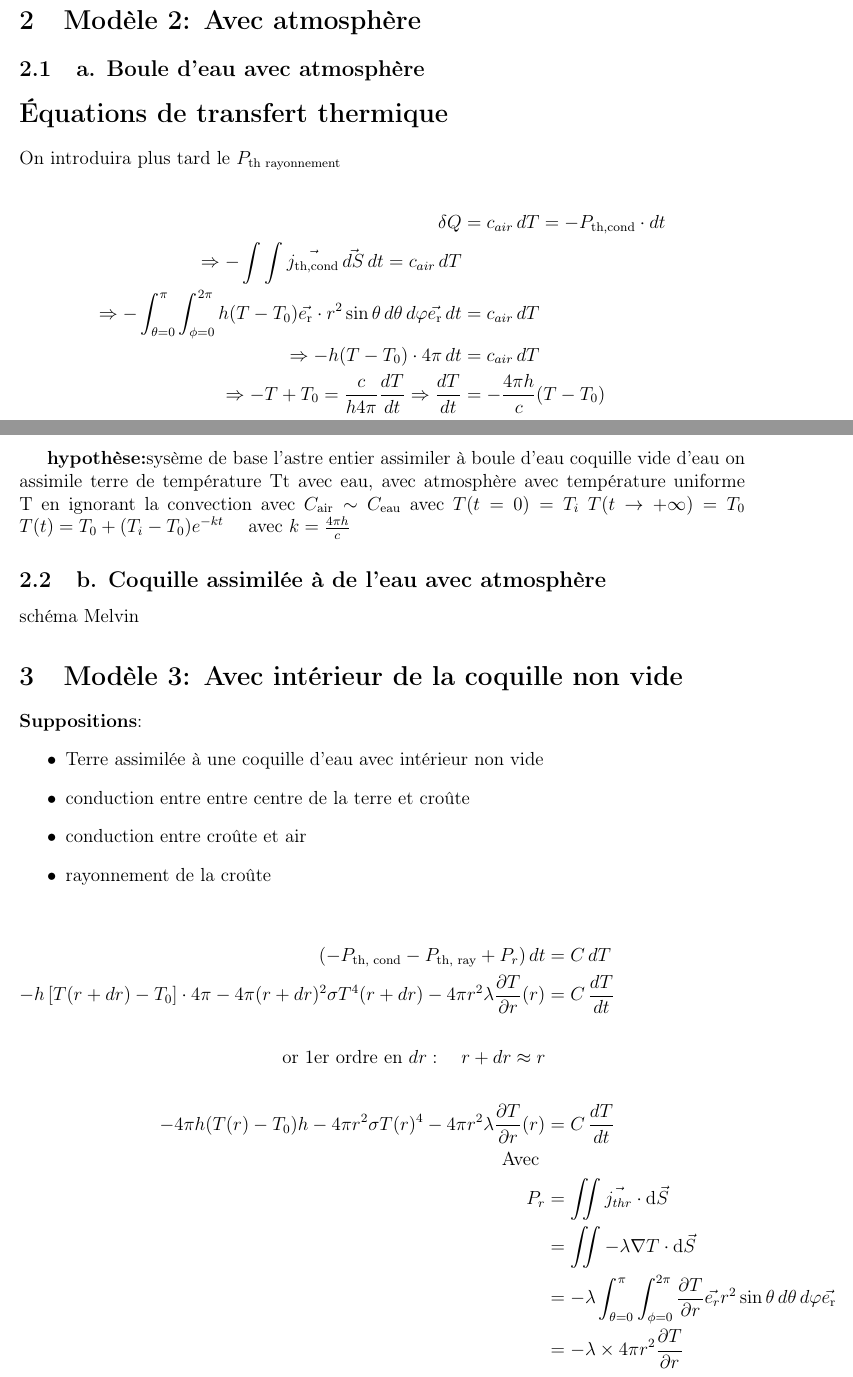
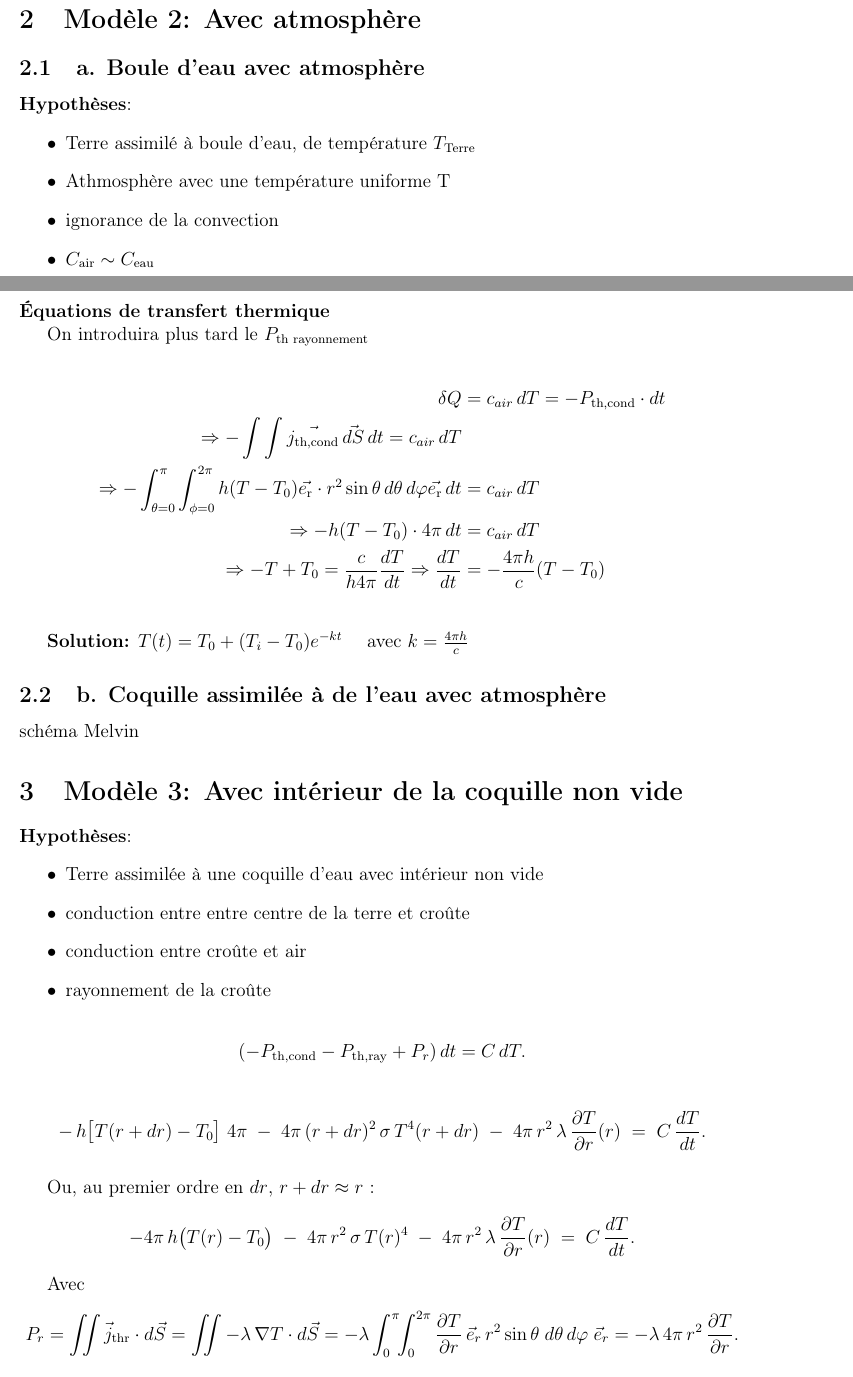
Before and after one commit to pierrelouis-cmrt/CREPES, a LaTeX document (documentation/rapport.tex): two parts of pages 2 and 3 of 3, joined at a grey line, cut so that both start at the same text. Compiled offline with pdfLaTeX.

Commit message:
Updates from Overleaf

```diff
--- a/documentation/rapport.tex
+++ b/documentation/rapport.tex
@@ -63,7 +72,17 @@ k &= \frac{4\pi R}{c_{\text{eau}} \cdot \rho_{\text{eau}} \cdot 4\pi R^2 \cdot d
 
 \section{Modèle 2: Avec atmosphère}
 \subsection{a. Boule d'eau avec atmosphère }
-\section*{Équations de transfert thermique}
+\textbf{Hypothèses}:
+\begin{itemize}
+    \item Terre assimilé à boule d'eau, de température \(T_{\text{Terre}}\)
+    \item  Athmosphère avec une température uniforme T
+    \item  ignorance de la convection
+    \item \(C_{\text{air}}\sim C_{\text{eau}}\)
+    \item $T(t=0) = T_i$ \ \ \
+$T(t \to +\infty) = T_0$
+
+\end{itemize}
+\textbf{Équations de transfert thermique}
 
 On introduira plus tard le \(P_{\text{th rayonnement}}\)
 
@@ -76,18 +95,15 @@ On introduira plus tard le \(P_{\text{th rayonnement}}\)
 \end{align*}
 
 \vspace{0.5cm}
-\textbf{hypothèse:}sysème de base l'astre entier assimiler à boule d'eau
-coquille vide d'eau
-on assimile terre de température Tt avec eau, avec atmosphère avec température uniforme T  en ignorant la convection
-avec \(C_{\text{air}}\sim C_{\text{eau}}\)
-avec  $T(t=0) = T_i$
-$T(t \to +\infty) = T_0$  \ \ \ \
+
+\textbf{Solution:}
 $T(t) = T_0 + (T_i - T_0)e^{-kt}$ \quad avec $k = \frac{4\pi h}{c}$
+
 \subsection{b. Coquille assimilée à de l'eau avec atmosphère }
 schéma Melvin
 
 \section{Modèle 3: Avec intérieur de la coquille non vide }
-\textbf{Suppositions}:
+\textbf{Hypothèses}:
 \begin{itemize}
     \item Terre assimilée à une coquille d'eau avec intérieur non vide
     \item  conduction entre entre centre de la terre et croûte
@@ -99,22 +115,42 @@ schéma Melvin
 \end{itemize}
 
 
+\[
+(-P_{\mathrm{th,cond}} - P_{\mathrm{th,ray}} + P_r)\,dt = C\,dT.
+\]
 
-\begin{align*}
-(-P_{\text{th, cond}} - P_{\text{th, ray}} + P_r) \, dt &= C \, dT \\
--h\left[T(r + dr) - T_0\right] \cdot 4\pi - 4\pi  (r + dr)^2 \sigma T^4(r+dr) - 4\pi r^2 \lambda \frac{\partial T}{\partial r}(r) &= C \, \frac{dT}{dt} \\
-\\
-\text{or 1er ordre en } dr: \quad r + dr \approx r \\
-\\
--4\pi h(T(r) - T_0)h-4\pi r^2 \sigma T(r)^4 - 4\pi r^2 \lambda \frac{\partial T}{\partial r}(r) &= C \, \frac{dT}{dt}
-\\
-\text{Avec }
-\\
-P_{r} &= \iint \vec{j_{thr}} \cdot \mathrm{d}\vec{S} \\
-&= \iint -\lambda \nabla T \cdot \mathrm{d}\vec{S} \\
-&= -\lambda \int_{\theta=0}^\pi \int_{\phi=0}^{2\pi} \frac{\partial T}{\partial r} \vec{e_{r}}r^2\sin\theta\, d\theta\, d\varphi \vec{e_{\text{r}}}\\
-&= -\lambda \times 4\pi r^2 \frac{\partial T}{\partial r}
-\end{align*}
+\[
+-\,h\bigl[T(r+dr)-T_0\bigr]\;4\pi
+\;-\;4\pi\,(r+dr)^2\,\sigma\,T^4(r+dr)
+\;-\;4\pi\,r^2\,\lambda\,\frac{\partial T}{\partial r}(r)
+\;=\;C\,\frac{dT}{dt}.
+\]
+
+\medskip
+
+Ou, au premier ordre en \(dr\), \(r+dr\approx r\) :
+
+\[
+-4\pi\,h\bigl(T(r)-T_0\bigr)
+\;-\;4\pi\,r^2\,\sigma\,T(r)^4
+\;-\;4\pi\,r^2\,\lambda\,\frac{\partial T}{\partial r}(r)
+\;=\;C\,\frac{dT}{dt}.
+\]
+
+\medskip
+
+Avec
+\[
+P_{r}
+= \iint\vec j_{\mathrm{thr}}\cdot d\vec S
+= \iint -\lambda\,\nabla T\cdot d\vec S
+= -\lambda
+  \int_{0}^{\pi}\!\!\int_{0}^{2\pi}
+    \frac{\partial T}{\partial r}\,\vec e_{r}\,
+    r^2\sin\theta\;d\theta\,d\varphi\;\vec e_{r}
+= -\lambda\,4\pi\,r^2\,\frac{\partial T}{\partial r}.
+\]
+
 
 
 \vspace{1cm}
```
Also changed, not shown: documentation/rapport.tex (15 more changed lines).
